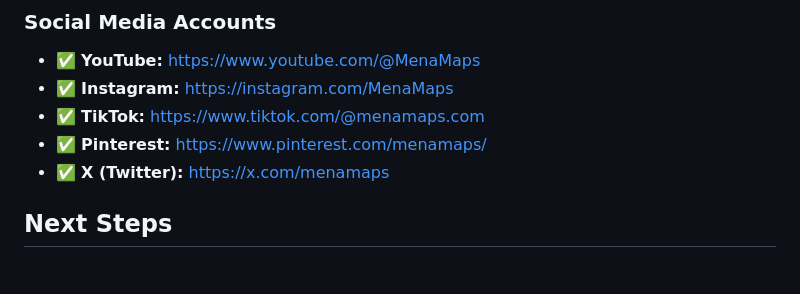
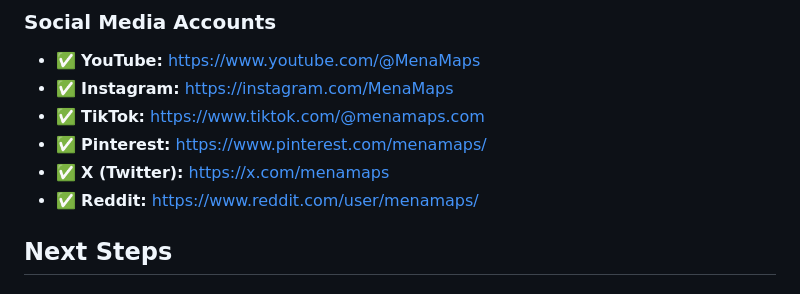
Before and after one commit to webmasterish/menamaps, a Markdown page: docs/concept.md, the part around the change. Rendered like a GitHub page.

Commit message:
docs/concept.md: add reddit account url

```diff
--- a/docs/concept.md
+++ b/docs/concept.md
@@ -140,6 +140,7 @@ Online shop selling minimalist map prints of Middle Eastern and North African ci
 - ✅ **TikTok:** https://www.tiktok.com/@menamaps.com
 - ✅ **Pinterest:** https://www.pinterest.com/menamaps/
 - ✅ **X (Twitter):** https://x.com/menamaps
+- ✅ **Reddit:** https://www.reddit.com/user/menamaps/
 
 ## Next Steps
 
```
